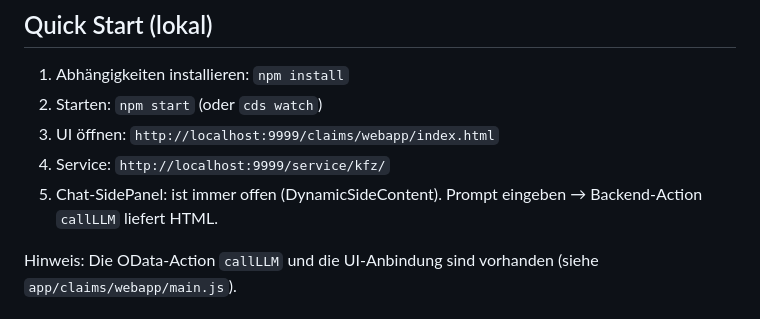
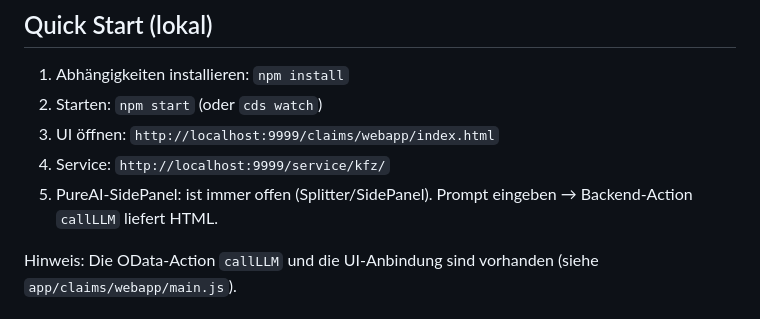
Before and after one commit to HoangDuong94/ClaimPilot, a Markdown page: docs/README.md, the part around the change. GitHub-like rendering.

Commit message:
docs: rename Chat-SidePanel to PureAI-SidePanel across docs

```diff
--- a/docs/README.md
+++ b/docs/README.md
@@ -15,7 +15,7 @@ ClaimPilot ist ein POC für Kfz‑Schadenmeldungen auf Basis von SAP CAP (Node.j
 2) Starten: `npm start` (oder `cds watch`)
 3) UI öffnen: `http://localhost:9999/claims/webapp/index.html`
 4) Service: `http://localhost:9999/service/kfz/`
-5) Chat‑SidePanel: ist immer offen (DynamicSideContent). Prompt eingeben → Backend‑Action `callLLM` liefert HTML.
+5) PureAI‑SidePanel: ist immer offen (Splitter/SidePanel). Prompt eingeben → Backend‑Action `callLLM` liefert HTML.
 
 Hinweis: Die OData‑Action `callLLM` und die UI‑Anbindung sind vorhanden (siehe `app/claims/webapp/main.js`).
 
```
Also changed, not shown: docs/Agent.md (+1 -1 lines), docs/CODING-EXAMPLES-KFZ.md (+2 -2 lines).
